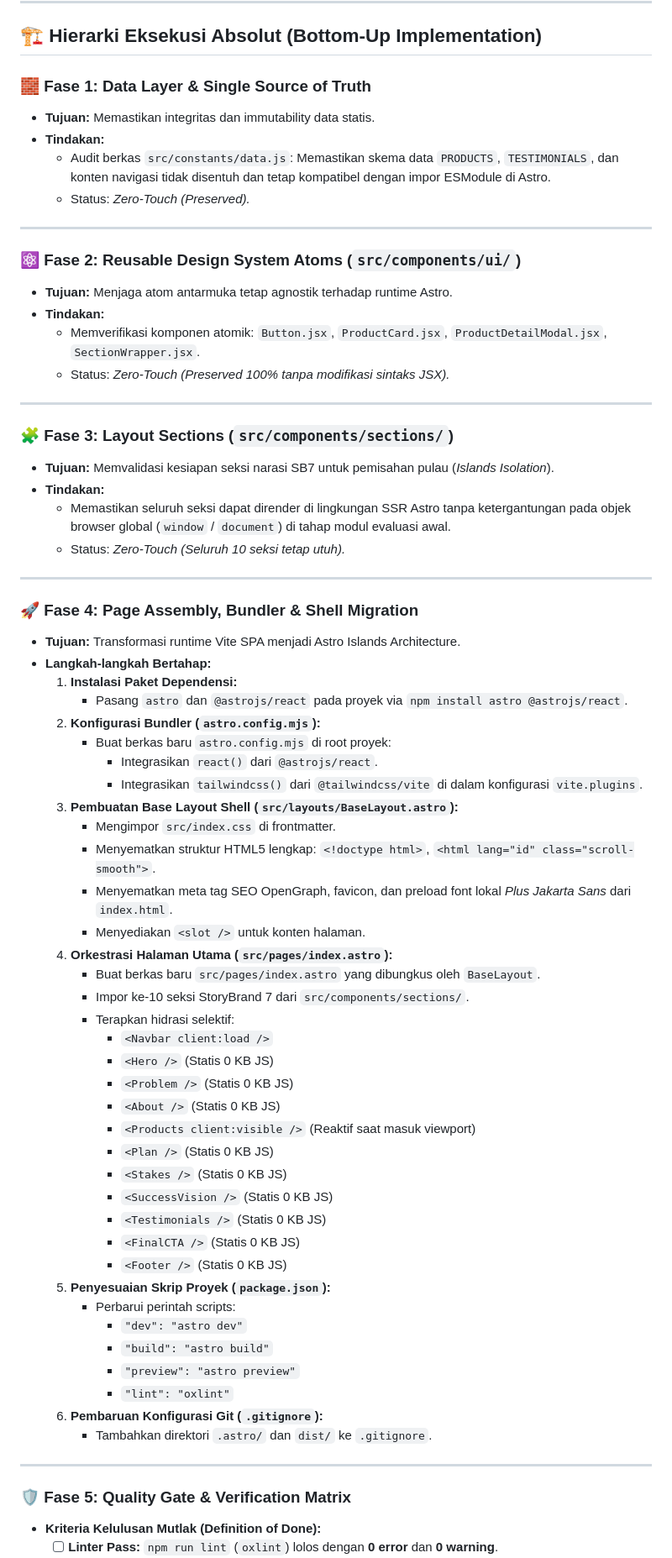
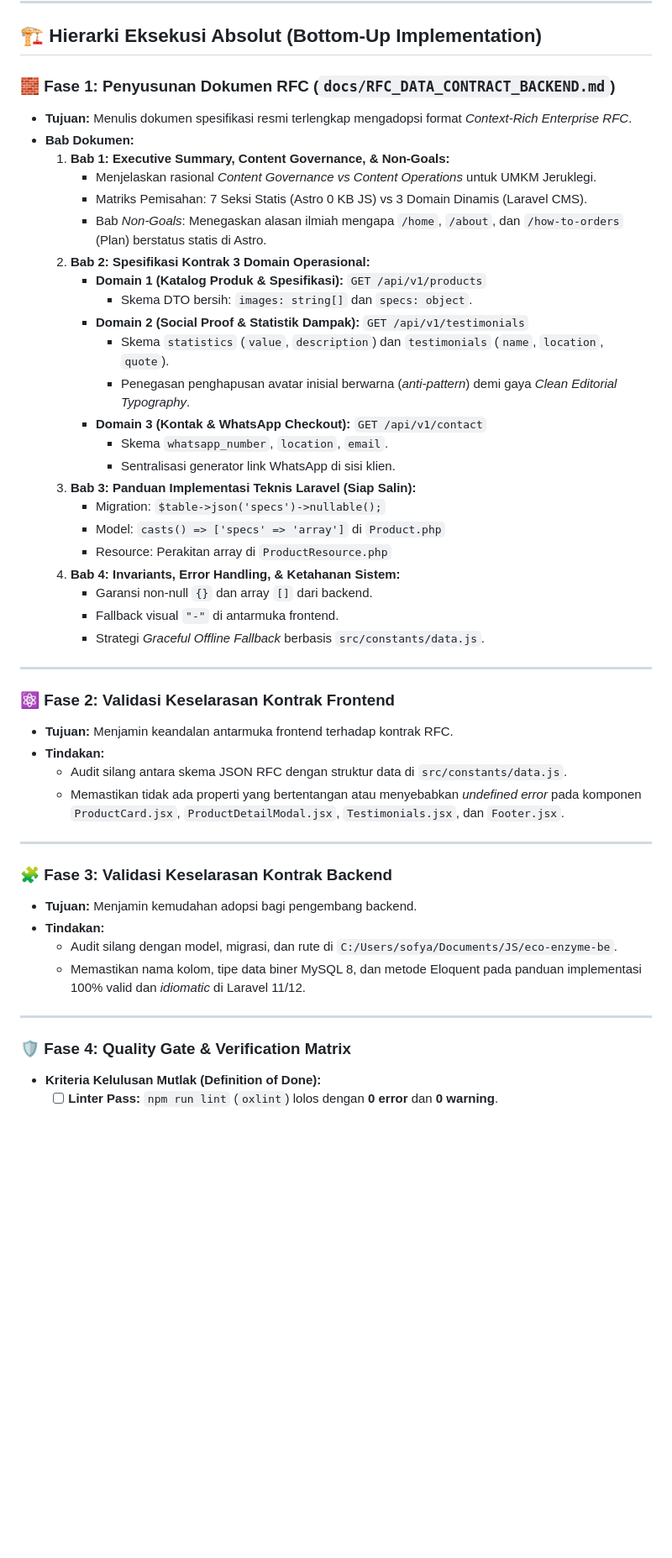
Before and after one commit to nkeman200-netizen/eco-enzym-ui, a Markdown page: implementation_plan.md, the part around one of its changes. Shown at 84% size. Drawn GitHub-style; blank space fills up the shorter version.

Commit message:
docs(rfc): author backend data contract specification and update roadmap

```diff
--- a/implementation_plan.md
+++ b/implementation_plan.md
@@ -45,70 +44,49 @@
 
 ## 🏗️ Hierarki Eksekusi Absolut (Bottom-Up Implementation)
 
-### 🧱 Fase 1: Data Layer & Single Source of Truth
-* **Tujuan:** Memastikan integritas dan immutability data statis.
-* **Tindakan:**
-  - Audit berkas `src/constants/data.js`: Memastikan skema data `PRODUCTS`, `TESTIMONIALS`, dan konten navigasi tidak disentuh dan tetap kompatibel dengan impor ESModule di Astro.
-  - Status: *Zero-Touch (Preserved).*
+### 🧱 Fase 1: Penyusunan Dokumen RFC (`docs/RFC_DATA_CONTRACT_BACKEND.md`)
+* **Tujuan:** Menulis dokumen spesifikasi resmi terlengkap mengadopsi format *Context-Rich Enterprise RFC*.
+* **Bab Dokumen:**
+  1. **Bab 1: Executive Summary, Content Governance, & Non-Goals:**
+     - Menjelaskan rasional *Content Governance vs Content Operations* untuk UMKM Jeruklegi.
+     - Matriks Pemisahan: 7 Seksi Statis (Astro 0 KB JS) vs 3 Domain Dinamis (Laravel CMS).
+     - Bab *Non-Goals*: Menegaskan alasan ilmiah mengapa `/home`, `/about`, dan `/how-to-orders` (Plan) berstatus statis di Astro.
+  2. **Bab 2: Spesifikasi Kontrak 3 Domain Operasional:**
+     - **Domain 1 (Katalog Produk & Spesifikasi):** `GET /api/v1/products`
+       - Skema DTO bersih: `images: string[]` dan `specs: object`.
+     - **Domain 2 (Social Proof & Statistik Dampak):** `GET /api/v1/testimonials`
+       - Skema `statistics` (`value`, `description`) dan `testimonials` (`name`, `location`, `quote`).
+       - Penegasan penghapusan avatar inisial berwarna (*anti-pattern*) demi gaya *Clean Editorial Typography*.
+     - **Domain 3 (Kontak & WhatsApp Checkout):** `GET /api/v1/contact`
+       - Skema `whatsapp_number`, `location`, `email`.
+       - Sentralisasi generator link WhatsApp di sisi klien.
+  3. **Bab 3: Panduan Implementasi Teknis Laravel (Siap Salin):**
+     - Migration: `$table->json('specs')->nullable();`
+     - Model: `casts() => ['specs' => 'array']` di `Product.php`
+     - Resource: Perakitan array di `ProductResource.php`
+  4. **Bab 4: Invariants, Error Handling, & Ketahanan Sistem:**
+     - Garansi non-null `{}` dan array `[]` dari backend.
+     - Fallback visual `"-"` di antarmuka frontend.
+     - Strategi *Graceful Offline Fallback* berbasis `src/constants/data.js`.
 
 ---
 
-### ⚛️ Fase 2: Reusable Design System Atoms (`src/components/ui/`)
-* **Tujuan:** Menjaga atom antarmuka tetap agnostik terhadap runtime Astro.
+### ⚛️ Fase 2: Validasi Keselarasan Kontrak Frontend
+* **Tujuan:** Menjamin keandalan antarmuka frontend terhadap kontrak RFC.
 * **Tindakan:**
-  - Memverifikasi komponen atomik: `Button.jsx`, `ProductCard.jsx`, `ProductDetailModal.jsx`, `SectionWrapper.jsx`.
-  - Status: *Zero-Touch (Preserved 100% tanpa modifikasi sintaks JSX).*
+  - Audit silang antara skema JSON RFC dengan struktur data di `src/constants/data.js`.
+  - Memastikan tidak ada properti yang bertentangan atau menyebabkan *undefined error* pada komponen `ProductCard.jsx`, `ProductDetailModal.jsx`, `Testimonials.jsx`, dan `Footer.jsx`.
 
 ---
 
-### 🧩 Fase 3: Layout Sections (`src/components/sections/`)
-* **Tujuan:** Memvalidasi kesiapan seksi narasi SB7 untuk pemisahan pulau (*Islands Isolation*).
+### 🧩 Fase 3: Validasi Keselarasan Kontrak Backend
+* **Tujuan:** Menjamin kemudahan adopsi bagi pengembang backend.
 * **Tindakan:**
-  - Memastikan seluruh seksi dapat dirender di lingkungan SSR Astro tanpa ketergantungan pada objek browser global (`window` / `document`) di tahap modul evaluasi awal.
-  - Status: *Zero-Touch (Seluruh 10 seksi tetap utuh).*
+  - Audit silang dengan model, migrasi, dan rute di `C:/Users/sofya/Documents/JS/eco-enzyme-be`.
+  - Memastikan nama kolom, tipe data biner MySQL 8, dan metode Eloquent pada panduan implementasi 100% valid dan *idiomatic* di Laravel 11/12.
 
 ---
 
-### 🚀 Fase 4: Page Assembly, Bundler & Shell Migration
-* **Tujuan:** Transformasi runtime Vite SPA menjadi Astro Islands Architecture.
-* **Langkah-langkah Bertahap:**
-  1. **Instalasi Paket Dependensi:**
-     - Pasang `astro` dan `@astrojs/react` pada proyek via `npm install astro @astrojs/react`.
-  2. **Konfigurasi Bundler (`astro.config.mjs`):**
-     - Buat berkas baru `astro.config.mjs` di root proyek:
-       - Integrasikan `react()` dari `@astrojs/react`.
-       - Integrasikan `tailwindcss()` dari `@tailwindcss/vite` di dalam konfigurasi `vite.plugins`.
-  3. **Pembuatan Base Layout Shell (`src/layouts/BaseLayout.astro`):**
-     - Mengimpor `src/index.css` di frontmatter.
-     - Menyematkan struktur HTML5 lengkap: `<!doctype html>`, `<html lang="id" class="scroll-smooth">`.
-     - Menyematkan meta tag SEO OpenGraph, favicon, dan preload font lokal *Plus Jakarta Sans* dari `index.html`.
-     - Menyediakan `<slot />` untuk konten halaman.
-  4. **Orkestrasi Halaman Utama (`src/pages/index.astro`):**
-     - Buat berkas baru `src/pages/index.astro` yang dibungkus oleh `BaseLayout`.
-     - Impor ke-10 seksi StoryBrand 7 dari `src/components/sections/`.
-     - Terapkan hidrasi selektif:
-       - `<Navbar client:load />`
-       - `<Hero />` (Statis 0 KB JS)
-       - `<Problem />` (Statis 0 KB JS)
-       - `<About />` (Statis 0 KB JS)
-       - `<Products client:visible />` (Reaktif saat masuk viewport)
-       - `<Plan />` (Statis 0 KB JS)
-       - `<Stakes />` (Statis 0 KB JS)
-       - `<SuccessVision />` (Statis 0 KB JS)
-       - `<Testimonials />` (Statis 0 KB JS)
-       - `<FinalCTA />` (Statis 0 KB JS)
-       - `<Footer />` (Statis 0 KB JS)
-  5. **Penyesuaian Skrip Proyek (`package.json`):**
-     - Perbarui perintah scripts:
-       - `"dev": "astro dev"`
-       - `"build": "astro build"`
-       - `"preview": "astro preview"`
-       - `"lint": "oxlint"`
-  6. **Pembaruan Konfigurasi Git (`.gitignore`):**
-     - Tambahkan direktori `.astro/` dan `dist/` ke `.gitignore`.
-
----
-
-### 🛡️ Fase 5: Quality Gate & Verification Matrix
+### 🛡️ Fase 4: Quality Gate & Verification Matrix
 * **Kriteria Kelulusan Mutlak (Definition of Done):**
   - [ ] **Linter Pass:** `npm run lint` (`oxlint`) lolos dengan **0 error** dan **0 warning**.
```
Also changed, not shown: other parts of implementation_plan.md (+33 -42 lines), DEVELOPMENT_ROADMAP.md (+3 -2 lines), docs/RFC_DATA_CONTRACT_BACKEND.md (added, +369 -0 lines).
